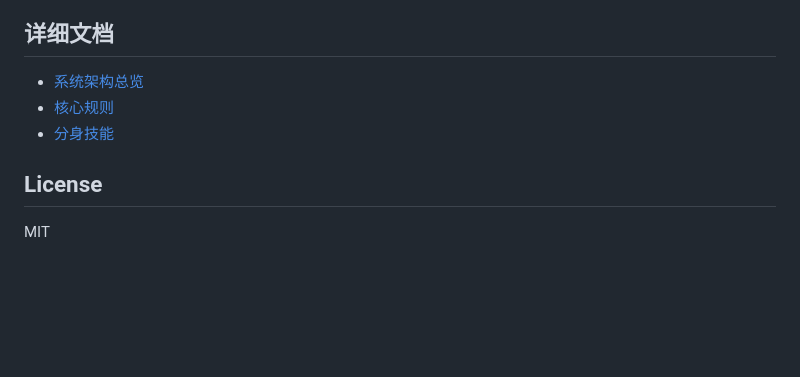
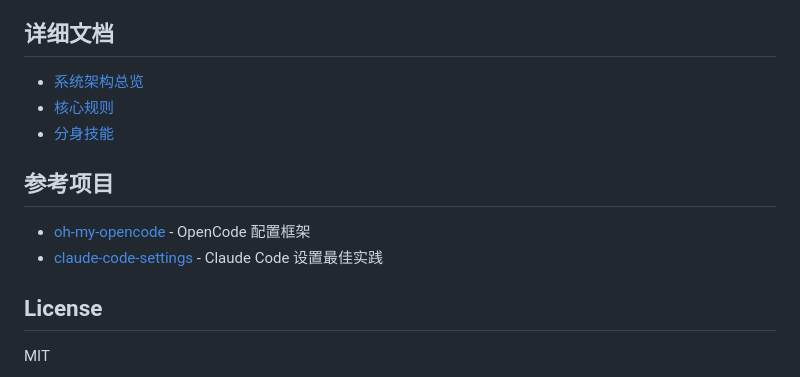
Before and after one commit to WQ09CE/wukong, a Markdown page: README.md, the part around the change. Rendered like a GitHub page; blank space fills up the shorter version.

Commit message:
docs: 添加参考项目链接
- oh-my-opencode
- claude-code-settings

Co-Authored-By: Claude Opus 4.5 <noreply@anthropic.com>

```diff
--- a/README.md
+++ b/README.md
@@ -189,6 +189,11 @@ cd wukong
 - [核心规则](.claude/rules/00-wukong-core.md)
 - [分身技能](.claude/skills/)
 
+## 参考项目
+
+- [oh-my-opencode](https://github.com/code-yeongyu/oh-my-opencode) - OpenCode 配置框架
+- [claude-code-settings](https://github.com/feiskyer/claude-code-settings) - Claude Code 设置最佳实践
+
 ## License
 
 MIT
```
